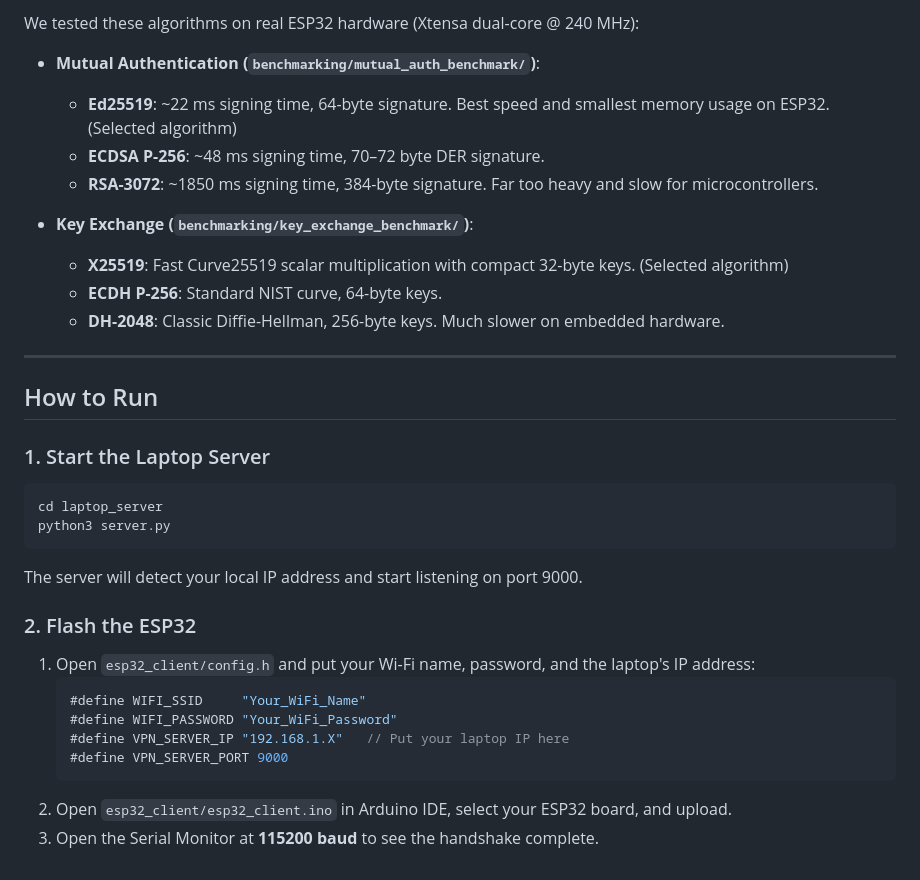
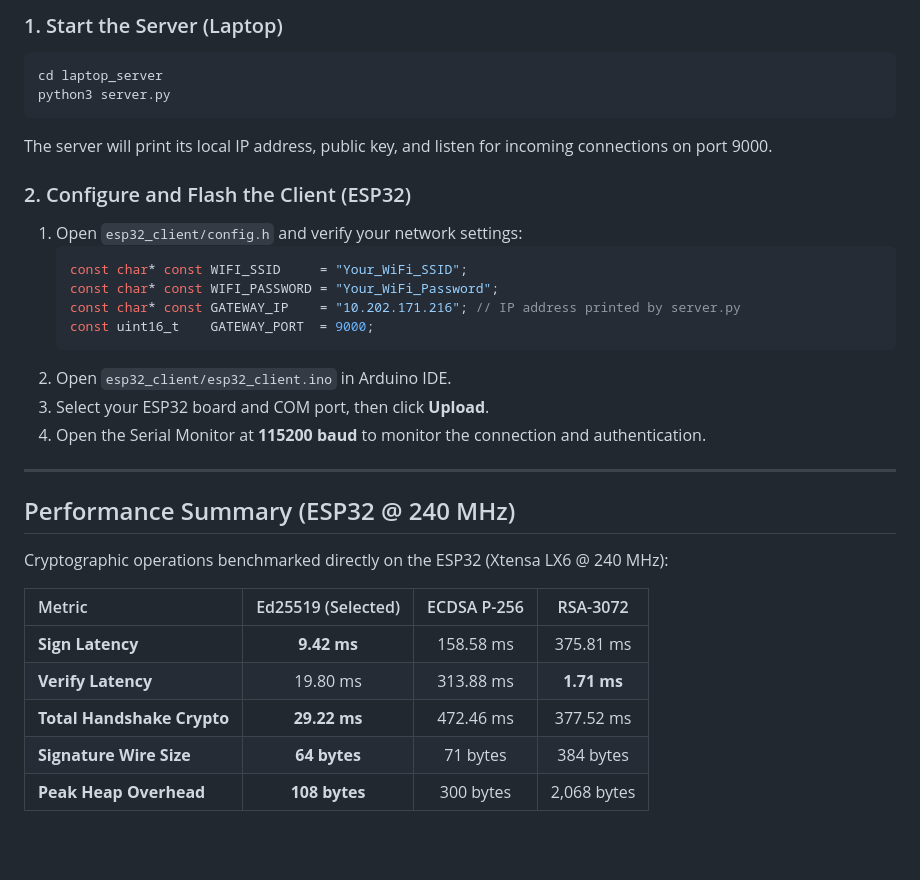
Before and after one commit to shayanRaza92/Post-Quantum-Cryptography-Based-VPN-Framework-For-Constrained-Devices, a Markdown page: Non_PQC_VPN/README.md, the part around one of its changes. Rendered like a GitHub page; blank space fills up the shorter version.

````diff
--- a/Non_PQC_VPN/README.md
+++ b/Non_PQC_VPN/README.md
@@ -33,36 +35,35 @@ This folder has the classical (non-quantum) VPN implementation between an ESP32
 
-We tested these algorithms on real ESP32 hardware (Xtensa dual-core @ 240 MHz):
-
-* **Mutual Authentication (`benchmarking/mutual_auth_benchmark/`)**:
-  * **Ed25519**: ~22 ms signing time, 64-byte signature. Best speed and smallest memory usage on ESP32. (Selected algorithm)
-  * **ECDSA P-256**: ~48 ms signing time, 70–72 byte DER signature.
-  * **RSA-3072**: ~1850 ms signing time, 384-byte signature. Far too heavy and slow for microcontrollers.
-
-* **Key Exchange (`benchmarking/key_exchange_benchmark/`)**:
-  * **X25519**: Fast Curve25519 scalar multiplication with compact 32-byte keys. (Selected algorithm)
-  * **ECDH P-256**: Standard NIST curve, 64-byte keys.
-  * **DH-2048**: Classic Diffie-Hellman, 256-byte keys. Much slower on embedded hardware.
-
----
-
-## How to Run
-
-### 1. Start the Laptop Server
+### 1. Start the Server (Laptop)
 
 ```bash
 cd laptop_server
 python3 server.py
 ```
-The server will detect your local IP address and start listening on port 9000.
+The server will print its local IP address, public key, and listen for incoming connections on port 9000.
 
-### 2. Flash the ESP32
+### 2. Configure and Flash the Client (ESP32)
 
-1. Open `esp32_client/config.h` and put your Wi-Fi name, password, and the laptop's IP address:
+1. Open `esp32_client/config.h` and verify your network settings:
    ```cpp
-   #define WIFI_SSID     "Your_WiFi_Name"
-   #define WIFI_PASSWORD "Your_WiFi_Password"
-   #define VPN_SERVER_IP "192.168.1.X"   // Put your laptop IP here
-   #define VPN_SERVER_PORT 9000
+   const char* const WIFI_SSID     = "Your_WiFi_SSID";
+   const char* const WIFI_PASSWORD = "Your_WiFi_Password";
+   const char* const GATEWAY_IP    = "10.202.171.216"; // IP address printed by server.py
+   const uint16_t    GATEWAY_PORT  = 9000;
    ```
-2. Open `esp32_client/esp32_client.ino` in Arduino IDE, select your ESP32 board, and upload.
-3. Open the Serial Monitor at **115200 baud** to see the handshake complete.
+2. Open `esp32_client/esp32_client.ino` in Arduino IDE.
+3. Select your ESP32 board and COM port, then click **Upload**.
+4. Open the Serial Monitor at **115200 baud** to monitor the connection and authentication.
+
+---
+
+## Performance Summary (ESP32 @ 240 MHz)
+
+Cryptographic operations benchmarked directly on the ESP32 (Xtensa LX6 @ 240 MHz):
+
+| Metric | Ed25519 (Selected) | ECDSA P-256 | RSA-3072 |
+| :--- | :---: | :---: | :---: |
+| **Sign Latency** | **9.42 ms** | 158.58 ms | 375.81 ms |
+| **Verify Latency** | 19.80 ms | 313.88 ms | **1.71 ms** |
+| **Total Handshake Crypto** | **29.22 ms** | 472.46 ms | 377.52 ms |
+| **Signature Wire Size** | **64 bytes** | 71 bytes | 384 bytes |
+| **Peak Heap Overhead** | **108 bytes** | 300 bytes | 2,068 bytes |
````
Also changed, not shown: other parts of Non_PQC_VPN/README.md (+20 -18 lines), Non_PQC_VPN/sequence_diagram.png, 7 other files.
